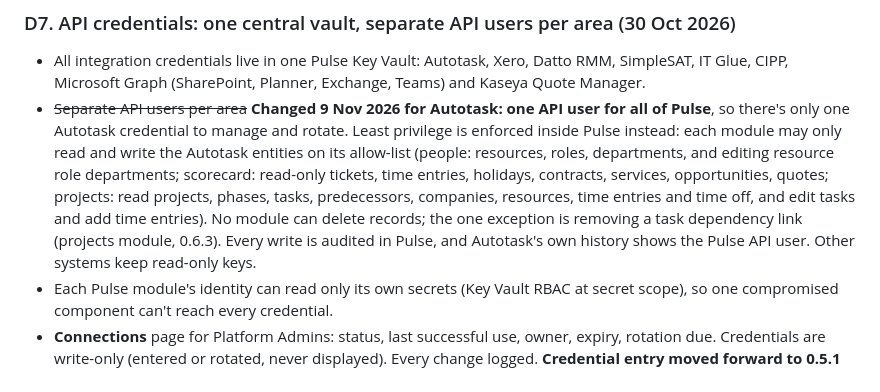
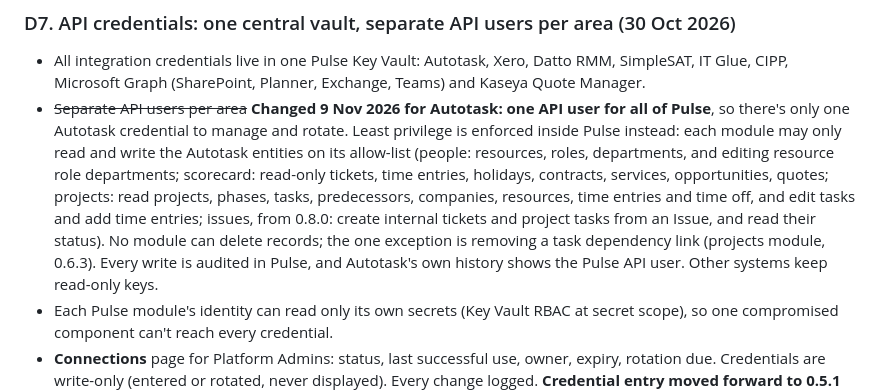
Before and after one commit to georgeahanna-ux/hdit-pulse, a Markdown page: docs/REQUIREMENTS.md, the part around the change. Rendered like a GitHub page.

Commit message:
Docs: D7 lists the issues module
Co-Authored-By: Claude Opus 5.5 <noreply@anthropic.com>
Claude-Session: https://claude.ai/code/session_01CTHvdu1EoQFdcJR6FWGNbS

```diff
--- a/docs/REQUIREMENTS.md
+++ b/docs/REQUIREMENTS.md
@@ -98,7 +98,7 @@ Definitions confirmed:
 
 ### D7. API credentials: one central vault, separate API users per area (30 Oct 2026)
 - All integration credentials live in one Pulse Key Vault: Autotask, Xero, Datto RMM, SimpleSAT, IT Glue, CIPP, Microsoft Graph (SharePoint, Planner, Exchange, Teams) and Kaseya Quote Manager.
-- ~~Separate API users per area~~ **Changed 9 Nov 2026 for Autotask: one API user for all of Pulse**, so there's only one Autotask credential to manage and rotate. Least privilege is enforced inside Pulse instead: each module may only read and write the Autotask entities on its allow-list (people: resources, roles, departments, and editing resource role departments; scorecard: read-only tickets, time entries, holidays, contracts, services, opportunities, quotes; projects: read projects, phases, tasks, predecessors, companies, resources, time entries and time off, and edit tasks and add time entries). No module can delete records; the one exception is removing a task dependency link (projects module, 0.6.3). Every write is audited in Pulse, and Autotask's own history shows the Pulse API user. Other systems keep read-only keys.
+- ~~Separate API users per area~~ **Changed 9 Nov 2026 for Autotask: one API user for all of Pulse**, so there's only one Autotask credential to manage and rotate. Least privilege is enforced inside Pulse instead: each module may only read and write the Autotask entities on its allow-list (people: resources, roles, departments, and editing resource role departments; scorecard: read-only tickets, time entries, holidays, contracts, services, opportunities, quotes; projects: read projects, phases, tasks, predecessors, companies, resources, time entries and time off, and edit tasks and add time entries; issues, from 0.8.0: create internal tickets and project tasks from an Issue, and read their status). No module can delete records; the one exception is removing a task dependency link (projects module, 0.6.3). Every write is audited in Pulse, and Autotask's own history shows the Pulse API user. Other systems keep read-only keys.
 - Each Pulse module's identity can read only its own secrets (Key Vault RBAC at secret scope), so one compromised component can't reach every credential.
 - **Connections** page for Platform Admins: status, last successful use, owner, expiry, rotation due. Credentials are write-only (entered or rotated, never displayed). Every change logged. **Credential entry moved forward to 0.5.1 (3 Nov 2026)** so credentials are typed into Pulse rather than Cloud Shell; Autotask credentials are tested before saving.
 - Each source system's own audit log shows which Pulse area acted.
```
